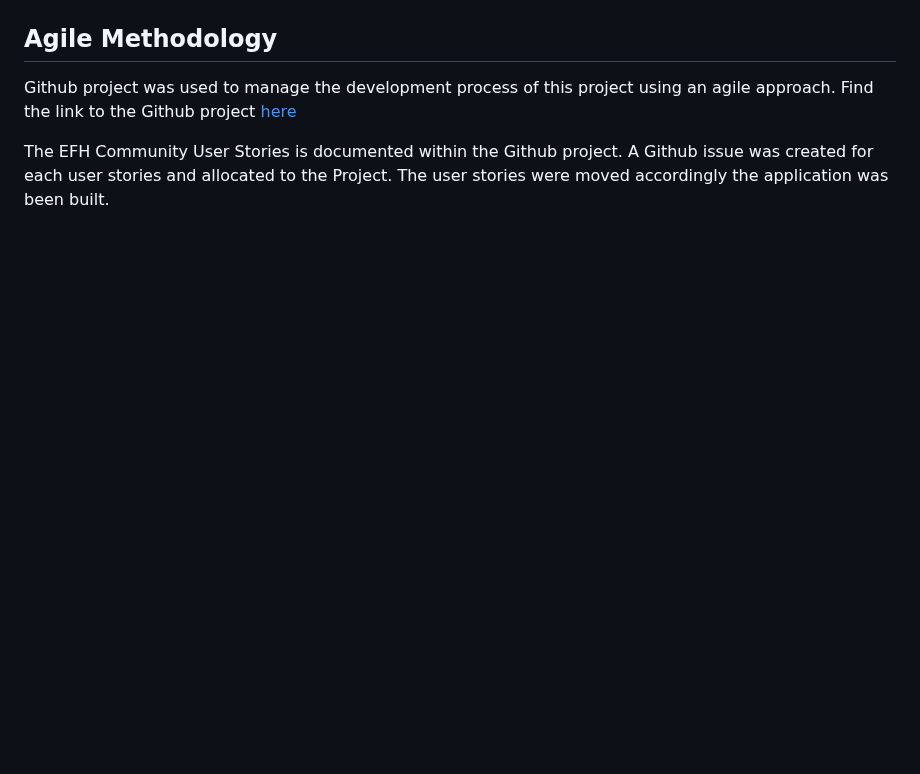
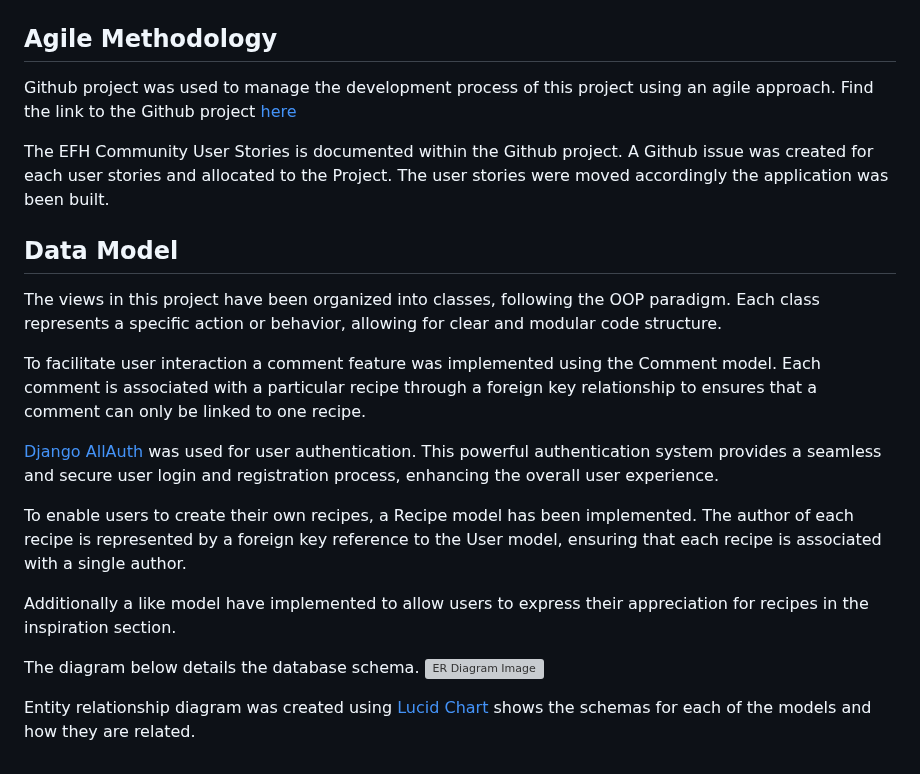
Before and after one commit to Marcosmgs/EFH-CommunityProject, a Markdown page: README.md, the part around the change. GitHub-like rendering; blank space fills up the shorter version; grey boxes are pictures that could not be loaded.

Commit message:
Created data model section & entity relationship descriptions

```diff
--- a/README.md
+++ b/README.md
@@ -104,6 +104,29 @@ The rest of the imagery will be uploaded by users for their individual recipes.
 
 ## Agile Methodology
 
-Github project was used to manage the development process of this project using an agile approach. Find the link to the Github project [here](https://github.com/users/Marcosmgs/projects/3/views/1)
+Github project was used to manage the development process of this project using an agile approach.
+Find the link to the Github project [here](https://github.com/users/Marcosmgs/projects/3/views/1)
 
-The  EFH Community User Stories is documented within the Github project. A Github issue was created for each user stories and allocated to the Project. The user stories were moved accordingly the application was been built.
+The  EFH Community User Stories is documented within the Github project. A Github issue was created for each user stories and allocated to the Project.
+The user stories were moved accordingly the application was been built.
+
+## Data Model
+
+The views in this project have been organized into classes, following the OOP paradigm.
+Each class represents a specific action or behavior, allowing for clear and modular code structure.
+
+To facilitate user interaction a comment feature was implemented using the Comment model.
+Each comment is associated with a particular recipe through a foreign key relationship to ensures that a comment can only be linked to one recipe.
+
+[Django AllAuth](https://django-allauth.readthedocs.io/en/latest/) was used for user authentication.
+This powerful authentication system provides a seamless and secure user login and registration process, enhancing the overall user experience.
+
+To enable users to create their own recipes, a Recipe model has been implemented.
+The author of each recipe is represented by a foreign key reference to the User model, ensuring that each recipe is associated with a single author.
+
+Additionally a like model have implemented to allow users to express their appreciation for recipes in the inspiration section.
+
+The diagram below details the database schema.
+![ER Diagram Image]()
+
+Entity relationship diagram was created using [Lucid Chart](https://www.lucidchart.com/) shows the schemas for each of the models and how they are related.
```
